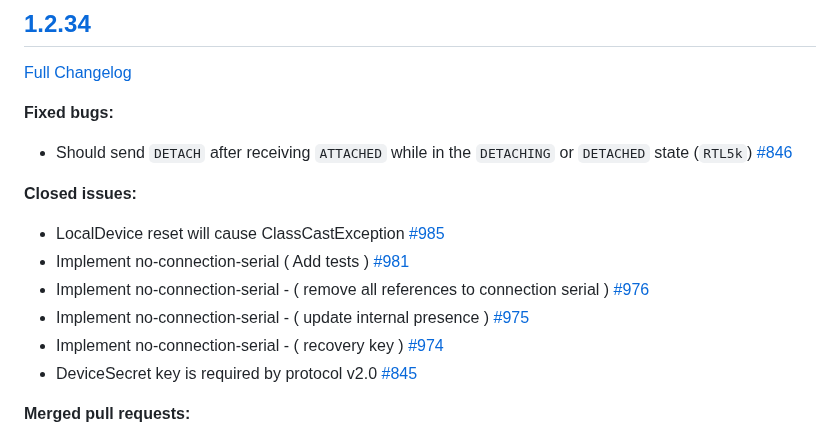
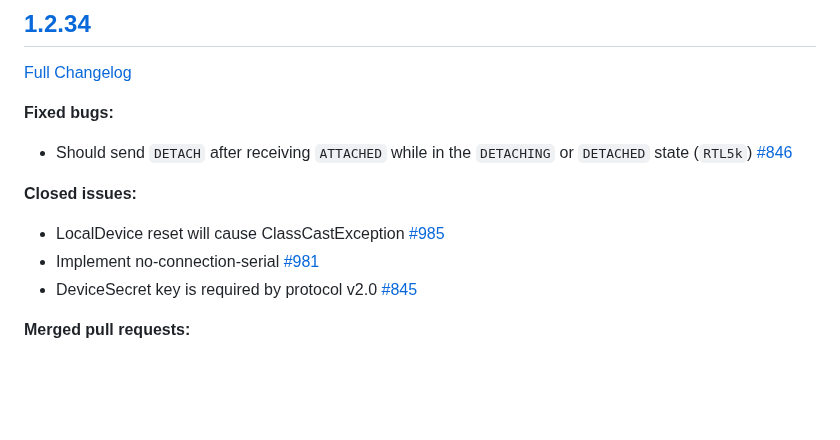
Before and after one commit to ably/ably-java, a Markdown page: CHANGELOG.md, the part around the change. Rendered like a GitHub page; blank space fills up the shorter version.

Commit message:
Refactored changelog as per review comments

```diff
--- a/CHANGELOG.md
+++ b/CHANGELOG.md
@@ -11,10 +11,7 @@
 **Closed issues:**
 
 - LocalDevice reset will cause ClassCastException [\#985](https://github.com/ably/ably-java/issues/985)
-- Implement no-connection-serial \( Add tests \) [\#981](https://github.com/ably/ably-java/issues/981)
-- Implement no-connection-serial - \( remove all references to connection serial \) [\#976](https://github.com/ably/ably-java/issues/976)
-- Implement no-connection-serial - \( update internal presence \) [\#975](https://github.com/ably/ably-java/issues/975)
-- Implement no-connection-serial - \( recovery key \) [\#974](https://github.com/ably/ably-java/issues/974)
+- Implement no-connection-serial [\#981](https://github.com/ably/ably-java/issues/981)
 - DeviceSecret key is required by protocol v2.0 [\#845](https://github.com/ably/ably-java/issues/845)
 
 **Merged pull requests:**
```
